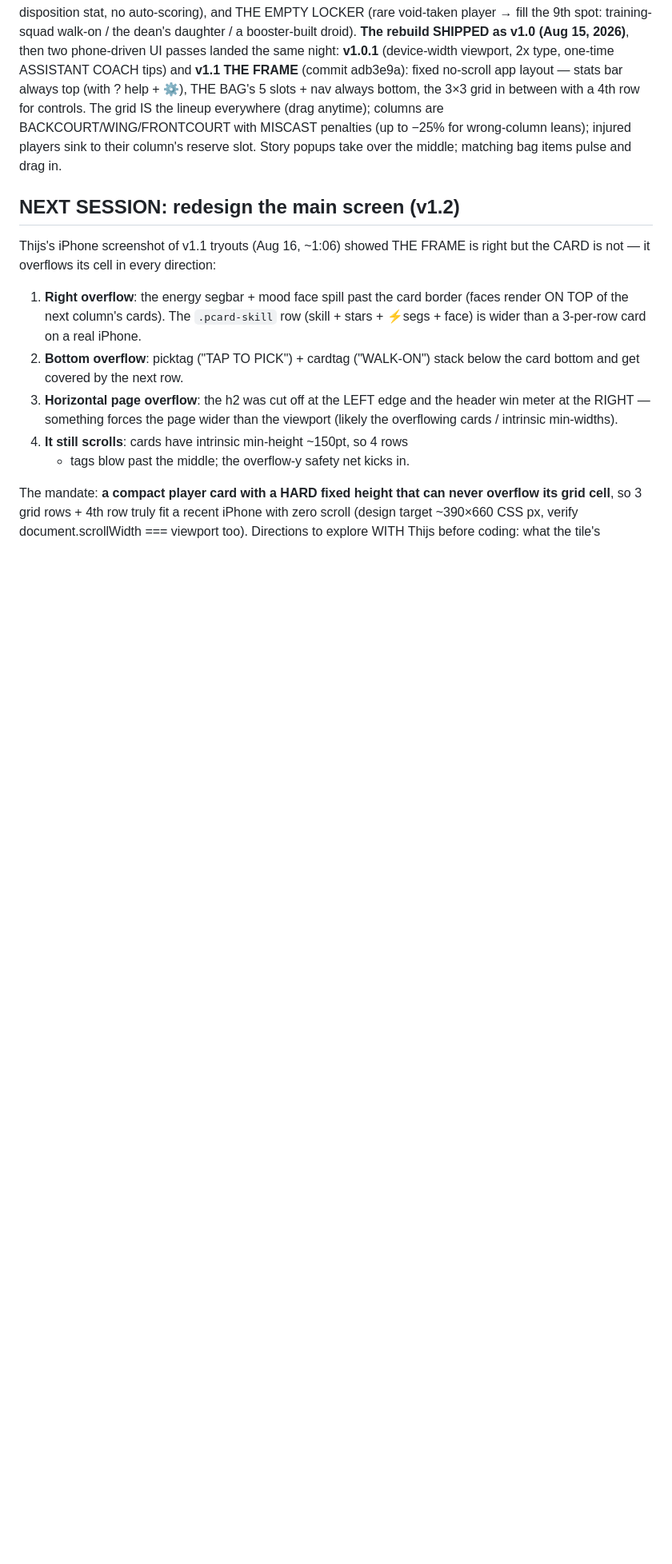
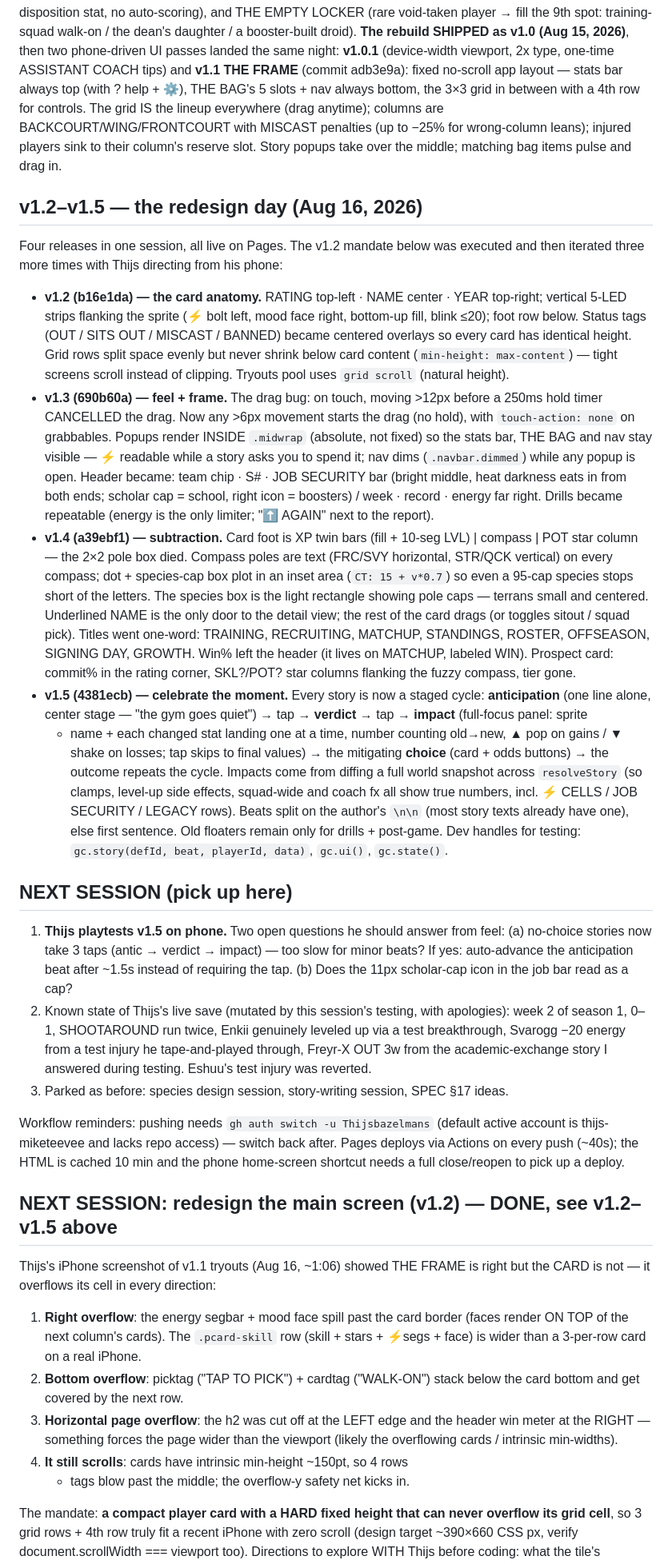
Before and after one commit to Thijsbazelmans/galactic-coach, a Markdown page: DESIGN.md, the part around the change. Shown at 80% size. Rendered like a GitHub page; blank space fills up the shorter version.

Commit message:
Design log: v1.2–v1.5 session record + next-session hand-off
Co-Authored-By: Claude Fable 5 <noreply@anthropic.com>

```diff
--- a/DESIGN.md
+++ b/DESIGN.md
@@ -191,7 +191,78 @@ BACKCOURT/WING/FRONTCOURT with MISCAST penalties (up to −25% for
 wrong-column leans); injured players sink to their column's reserve slot.
 Story popups take over the middle; matching bag items pulse and drag in.
 
-## NEXT SESSION: redesign the main screen (v1.2)
+## v1.2–v1.5 — the redesign day (Aug 16, 2026)
+
+Four releases in one session, all live on Pages. The v1.2 mandate below was
+executed and then iterated three more times with Thijs directing from his
+phone:
+
+- **v1.2 (b16e1da) — the card anatomy.** RATING top-left · NAME center ·
+  YEAR top-right; vertical 5-LED strips flanking the sprite (⚡ bolt left,
+  mood face right, bottom-up fill, blink ≤20); foot row below. Status tags
+  (OUT / SITS OUT / MISCAST / BANNED) became centered overlays so every
+  card has identical height. Grid rows split space evenly but never shrink
+  below card content (`min-height: max-content`) — tight screens scroll
+  instead of clipping. Tryouts pool uses `grid scroll` (natural height).
+- **v1.3 (690b60a) — feel + frame.** The drag bug: on touch, moving >12px
+  before a 250ms hold timer CANCELLED the drag. Now any >6px movement
+  starts the drag (no hold), with `touch-action: none` on grabbables.
+  Popups render INSIDE `.midwrap` (absolute, not fixed) so the stats bar,
+  THE BAG and nav stay visible — ⚡ readable while a story asks you to
+  spend it; nav dims (`.navbar.dimmed`) while any popup is open. Header
+  became: team chip · S# · JOB SECURITY bar (bright middle, heat darkness
+  eats in from both ends; scholar cap = school, right icon = boosters) /
+  week · record · energy far right. Drills became repeatable (energy is
+  the only limiter; "⬆ AGAIN" next to the report).
+- **v1.4 (a39ebf1) — subtraction.** Card foot is XP twin bars (fill +
+  10-seg LVL) | compass | POT star column — the 2×2 pole box died. Compass
+  poles are text (FRC/SVY horizontal, STR/QCK vertical) on every compass;
+  dot + species-cap box plot in an inset area (`CT: 15 + v*0.7`) so even a
+  95-cap species stops short of the letters. The species box is the light
+  rectangle showing pole caps — terrans small and centered. Underlined
+  NAME is the only door to the detail view; the rest of the card drags
+  (or toggles sitout / squad pick). Titles went one-word: TRAINING,
+  RECRUITING, MATCHUP, STANDINGS, ROSTER, OFFSEASON, SIGNING DAY, GROWTH.
+  Win% left the header (it lives on MATCHUP, labeled WIN). Prospect card:
+  commit% in the rating corner, SKL?/POT? star columns flanking the fuzzy
+  compass, tier gone.
+- **v1.5 (4381ecb) — celebrate the moment.** Every story is now a staged
+  cycle: **anticipation** (one line alone, center stage — "the gym goes
+  quiet") → tap → **verdict** → tap → **impact** (full-focus panel: sprite
+  + name + each changed stat landing one at a time, number counting old→new,
+  ▲ pop on gains / ▼ shake on losses; tap skips to final values) → the
+  mitigating **choice** (card + odds buttons) → the outcome repeats the
+  cycle. Impacts come from diffing a full world snapshot across
+  `resolveStory` (so clamps, level-up side effects, squad-wide and coach
+  fx all show true numbers, incl. ⚡ CELLS / JOB SECURITY / LEGACY rows).
+  Beats split on the author's `\n\n` (most story texts already have one),
+  else first sentence. Old floaters remain only for drills + post-game.
+  Dev handles for testing: `gc.story(defId, beat, playerId, data)`,
+  `gc.ui()`, `gc.state()`.
+
+## NEXT SESSION (pick up here)
+
+1. **Thijs playtests v1.5 on phone.** Two open questions he should answer
+   from feel: (a) no-choice stories now take 3 taps (antic → verdict →
+   impact) — too slow for minor beats? If yes: auto-advance the
+   anticipation beat after ~1.5s instead of requiring the tap. (b) Does
+   the 11px scholar-cap icon in the job bar read as a cap?
+2. Known state of Thijs's live save (mutated by this session's testing,
+   with apologies): week 2 of season 1, 0–1, SHOOTAROUND run twice, Enkii
+   genuinely leveled up via a test breakthrough, Svarogg −20 energy from a
+   test injury he tape-and-played through, Freyr-X OUT 3w from the
+   academic-exchange story I answered during testing. Eshuu's test injury
+   was reverted.
+3. Parked as before: species design session, story-writing session,
+   SPEC §17 ideas.
+
+Workflow reminders: pushing needs `gh auth switch -u Thijsbazelmans`
+(default active account is thijs-miketeevee and lacks repo access) — switch
+back after. Pages deploys via Actions on every push (~40s); the HTML is
+cached 10 min and the phone home-screen shortcut needs a full close/reopen
+to pick up a deploy.
+
+## NEXT SESSION: redesign the main screen (v1.2) — DONE, see v1.2–v1.5 above
 
 Thijs's iPhone screenshot of v1.1 tryouts (Aug 16, ~1:06) showed THE FRAME
 is right but the CARD is not — it overflows its cell in every direction:
```
